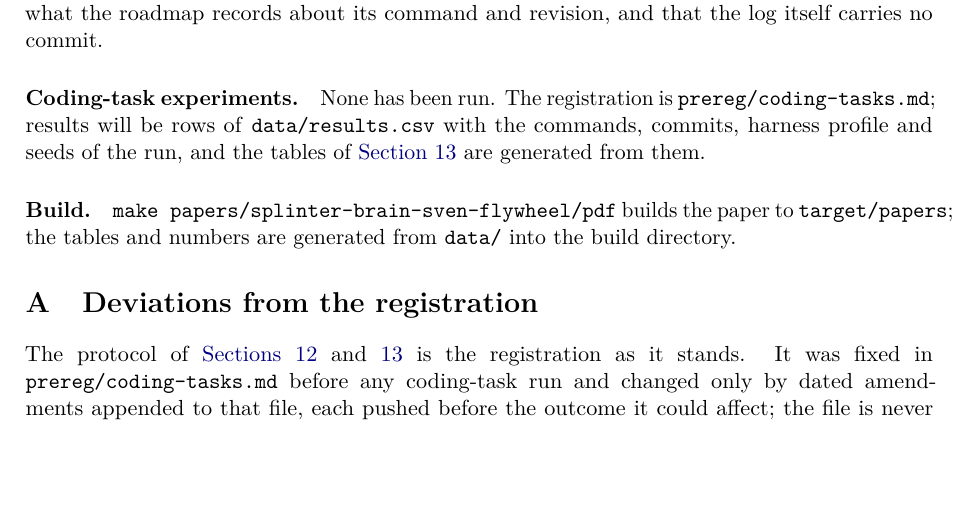
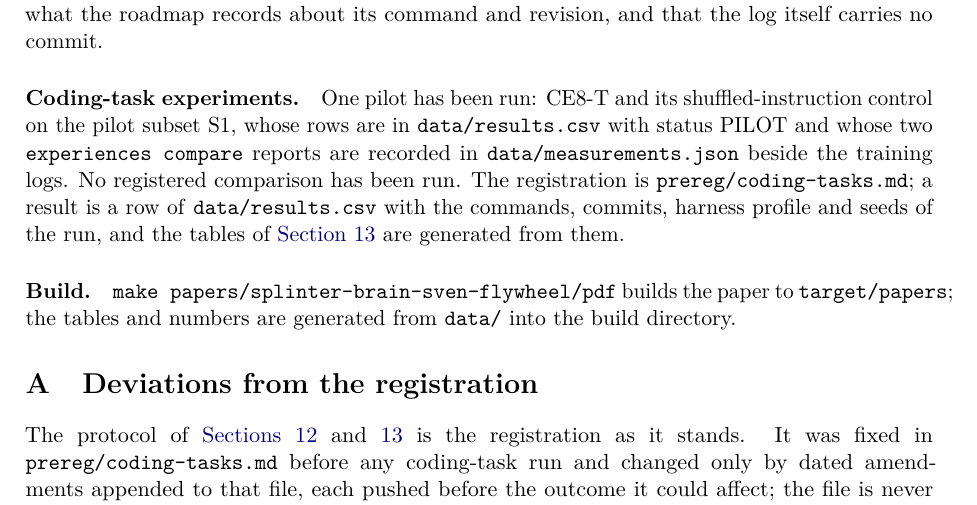
Before and after one commit to swedishembedded/splinter, a LaTeX paper (papers/splinter-brain-sven-flywheel/paper.tex, which reads papers/splinter-brain-sven-flywheel/sections/11-reproducibility.tex): part of page 20 of 23, cut so that both start at the same text, the shorter picture padded with empty space. Compiled offline with pdfLaTeX; a LaTeX package or settings file that is missing is left out.

Commit message:
paper: reproducibility states the pilot that has run, not that none has

```diff
--- a/papers/splinter-brain-sven-flywheel/sections/11-reproducibility.tex
+++ b/papers/splinter-brain-sven-flywheel/sections/11-reproducibility.tex
@@ -33,8 +33,11 @@ throughput probe is a copy of a log kept with the correction plan;
 its header says what the roadmap records about its command and revision, and that the log itself
 carries no commit.
 
-\paragraph{Coding-task experiments.} None has been run. The registration is
-\code{prereg/coding-tasks.md}; results will be rows of \code{data/results.csv} with the commands,
+\paragraph{Coding-task experiments.} One pilot has been run: CE8-T and its shuffled-instruction
+control on the pilot subset S1, whose rows are in \code{data/results.csv} with status PILOT and
+whose two \code{experiences compare} reports are recorded in \code{data/measurements.json} beside
+the training logs. No registered comparison has been run. The registration is
+\code{prereg/coding-tasks.md}; a result is a row of \code{data/results.csv} with the commands,
 commits, harness profile and seeds of the run, and the tables of \cref{sec:pending} are generated
 from them.
 
```
